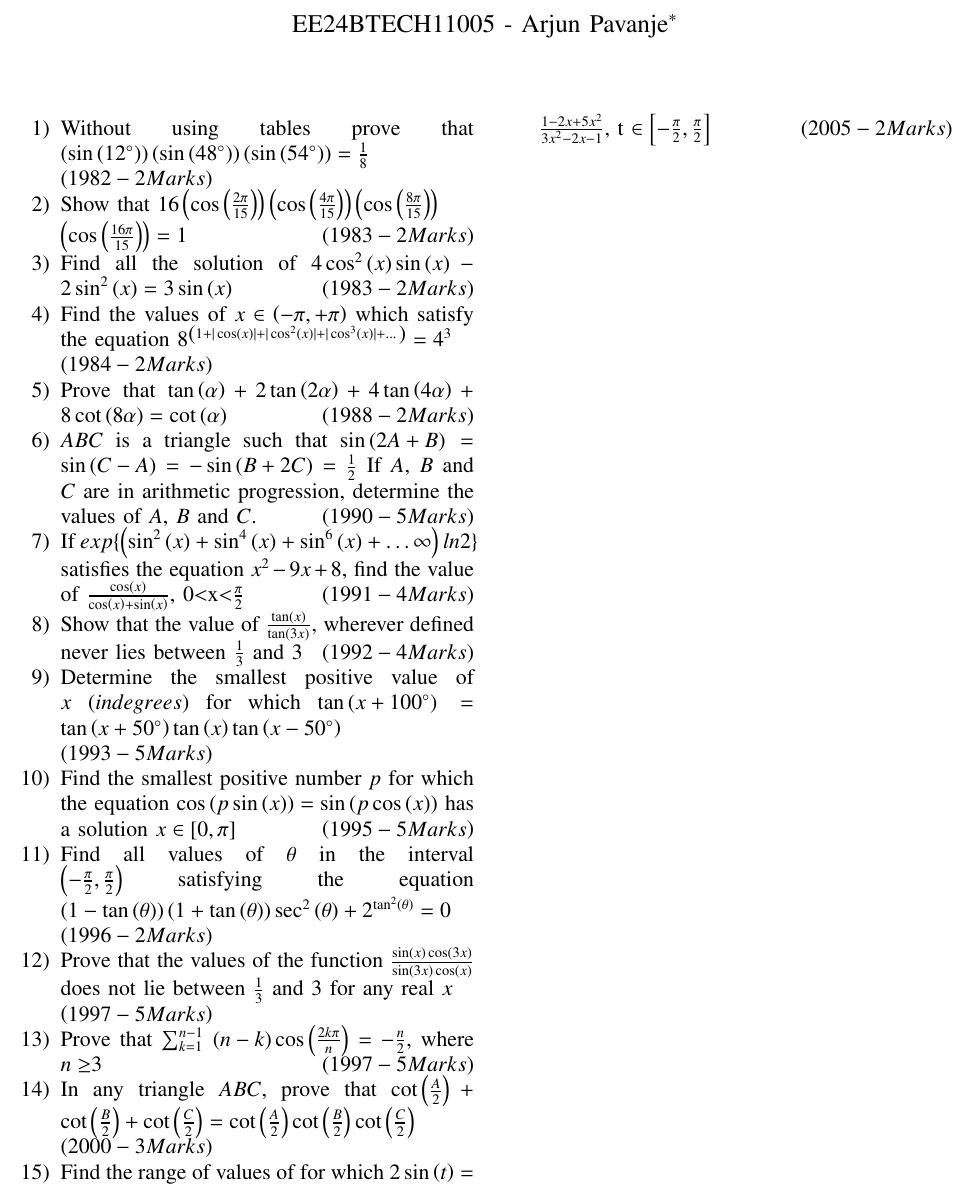
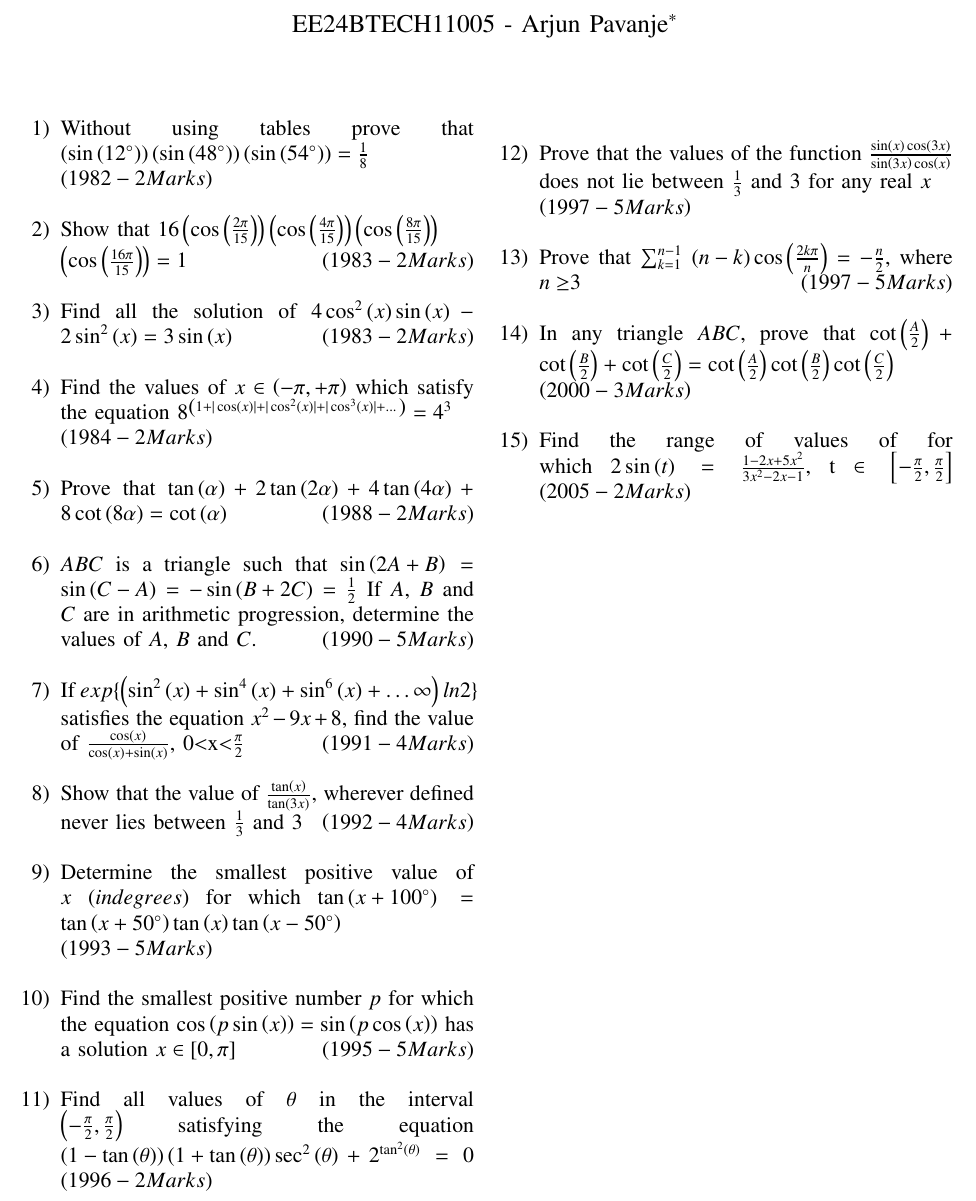
Before and after one commit to ArjunPavanje/Matrix-Theory, a LaTeX paper (JEE Questions/main.tex): part of the page, cut so that both start at the same text. Compiled offline with pdfLaTeX.

Commit message:
Fifth Commit

```diff
--- a/JEE Questions/main.tex
+++ b/JEE Questions/main.tex
@@ -53,34 +53,34 @@
 \bigskip
 \begin{enumerate}
 \item Without using tables prove that $\brak{\sin\brak{12^{\circ}}}\brak{\sin\brak{48^{\circ}}}\brak{\sin\brak{54^{\circ}}}= \frac{1}{8}$\\
-\hfill \brak{1982 -2 Marks}
-\item Show that $16\brak{\cos\brak{\frac{2\pi}{15}}}\brak{\cos\brak{\frac{4\pi}{15}}}\brak{\cos\brak{\frac{8\pi}{15}}}\\\brak{\cos\brak{\frac{16\pi}{15}}}=1$ \hfill\brak{1983-2 Marks}
+\hfill \brak{1982 -2 Marks}\\
+\item Show that $16\brak{\cos\brak{\frac{2\pi}{15}}}\brak{\cos\brak{\frac{4\pi}{15}}}\brak{\cos\brak{\frac{8\pi}{15}}}\\\brak{\cos\brak{\frac{16\pi}{15}}}=1$ \hfill\brak{1983-2 Marks}\\
 \item Find all the solution of $4\cos^2\brak{x} \sin \brak{x} -2\sin^2\brak{x} = 3\sin \brak{x}$
-\hfill\brak{1983-2 Marks}
+\hfill\brak{1983-2 Marks}\\
 \item Find the values of $x \in \brak{-\pi, +\pi}$ which satisfy the equation
 $8^{\brak{1+|\cos \brak{x}|+|\cos^2\brak{x}|+|\cos^3\brak{x}|+\dots}}= 4^3$\\
-\hfill\brak{1984-2 Marks}
+\hfill\brak{1984-2 Marks}\\
 \item Prove that $\tan \brak{\alpha}+2\tan \brak{2\alpha}+4\tan \brak{4\alpha}+8\cot \brak{8\alpha}=\cot \brak{\alpha}$
-\hfill\brak{1988-2 Marks}
+\hfill\brak{1988-2 Marks}\\
 \item $ABC$ is a triangle such that $\sin{\brak{2A+B}}=\sin{\brak{C-A}}=-\sin{\brak{B+2C}}=\frac{1}{2}$ If $A$, $B$ and $C$ are in arithmetic progression, determine the values of $A$, $B$ and $C$.
-\hfill\brak{1990- 5 Marks}
+\hfill\brak{1990- 5 Marks}\\
 \item If $exp \{\brak{\sin^2\brak{x}+\sin^4\brak{x}+\sin^6\brak{x}+\dots\infty}ln2\}$ satisfies the equation $x^2-9x+8$, find the value of $\frac{\cos \brak{x}}{\cos \brak{x} + \sin \brak{x}}$, 0$<$x$<$$\frac{\pi}{2}$
-\hfill\brak{1991-4 Marks}
+\hfill\brak{1991-4 Marks}\\
 \item Show that the value of  $\frac{\tan \brak{x}}{\tan \brak{3x}}$, wherever defined never lies between $\frac{1}{3}$ and 3
-\hfill\brak{1992-4 Marks}
+\hfill\brak{1992-4 Marks}\\
 \item Determine the smallest positive value of $x$ \brak{in degrees} for which $\tan {\brak{x+100^{\circ}}}=\tan {\brak{x+50^{\circ}}}\tan \brak{x}\tan {\brak{x-50^{\circ}}}$\\
-\hfill\brak{1993-5 Marks}
+\hfill\brak{1993-5 Marks}\\
 \item Find the smallest positive number $p$ for which the equation $\cos {\brak{p\sin \brak{x}}}=\sin {\brak{p\cos \brak{x}}}$ has a solution $ x \in [0, \pi]$
-\hfill\brak{1995- 5 Marks}
-\item Find all values of $\theta$ in the interval $\brak{-\frac{\pi}{2},\frac{\pi}{2}}$ satisfying the equation $\brak{1-\tan \brak{\theta}}\brak{1+\tan \brak{\theta}}\sec^2\brak{\theta}+ 2^{\tan^2\brak{\theta}}=0$\\
-\hfill\brak{1996-2 Marks}
+\hfill\brak{1995- 5 Marks}\\
+\item Find all values of $\theta$ in the interval $\brak{-\frac{\pi}{2},\frac{\pi}{2}}$ satisfying the equation $\brak{1-\tan \brak{\theta}}\brak{1+\tan \brak{\theta}}\sec^2\brak{\theta}+ 2^{\tan^2\brak{\theta}}=0$
+\hfill\brak{1996-2 Marks}\\
 \item Prove that the values of the function $\frac{\sin \brak{x} \cos \brak{3x}}{\sin \brak{3x} \cos \brak{x}}$ does not lie between $\frac{1}{3}$ and 3 for any real $x$\\
-\hfill\brak{1997-5 Marks}
+\hfill\brak{1997-5 Marks}\\
 \item Prove that $\sum_{k=1}^{n-1}$ $\brak{n-k}\cos\brak{ \frac{2k\pi}{n}}=-\frac{n}{2}$, where $n\ge$3
-\hfill\brak{1997-5 Marks}
+\hfill\brak{1997-5 Marks}\\
 \item In any triangle $ABC$, prove that $\cot \brak{\frac{A}{2}}+\cot \brak{\frac{B}{2}}+\cot \brak{\frac{C}{2}}=\cot \brak{\frac{A}{2}}\cot \brak{\frac{B}{2}}\cot \brak{\frac{C}{2}}$\\
-\hfill\brak{2000-3 Marks}
+\hfill\brak{2000-3 Marks}\\
 \item Find the range of values of for which $2\sin \brak{t} = \frac{1-2x+5x^2}{3x^2-2x-1}$, t $\in \left[-\frac{\pi}{2},\frac{\pi}{2}\right]$
-\hfill\brak{2005-2 Marks}
+\hfill\brak{2005-2 Marks}\\
 \end{enumerate}
 \end{document}
```
Also changed, not shown: JEE Questions/main.pdf, 1 other file.
